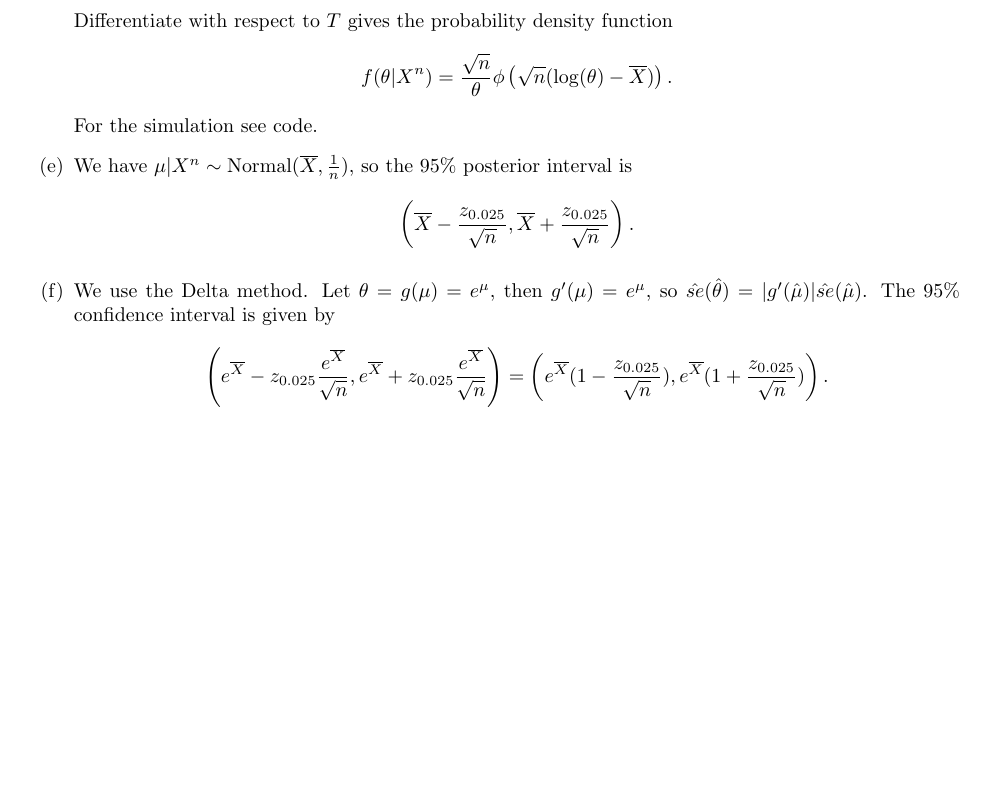
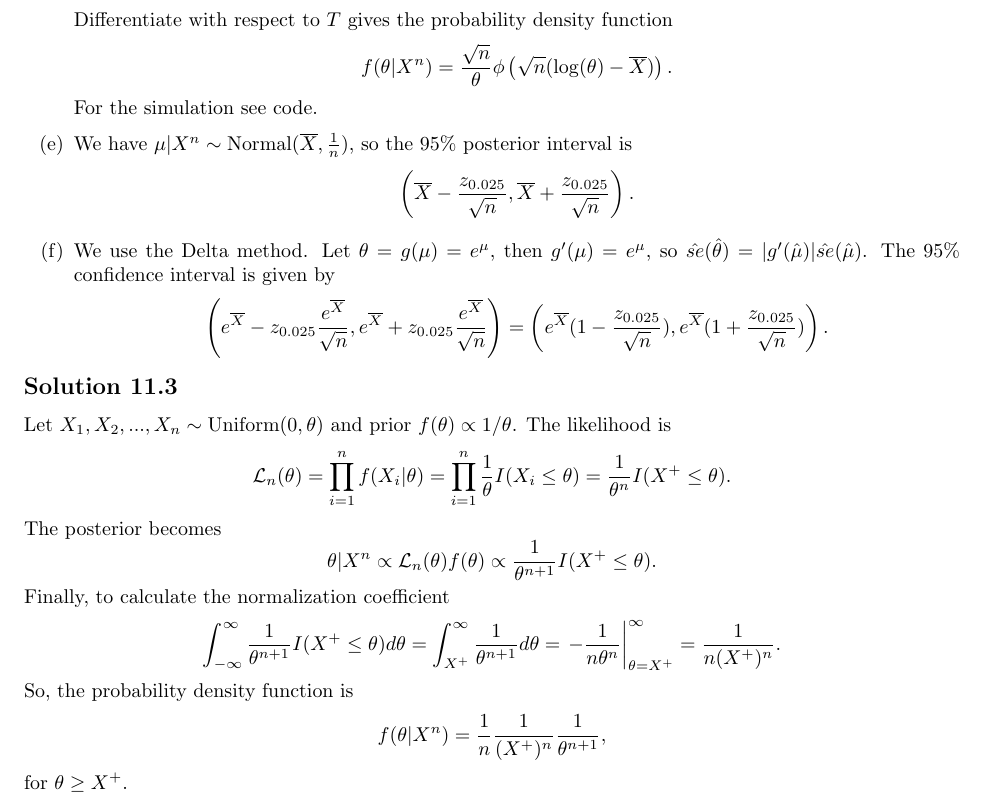
Before and after one commit to noudald/all-of-statistics, a LaTeX document (main.tex, which reads ch11.tex): part of page 40 of 40, cut so that both start at the same text, the shorter picture padded with empty space. Compiled offline with pdfLaTeX.

Commit message:
Solution 11.3

```diff
--- a/ch11.tex
+++ b/ch11.tex
@@ -73,3 +73,32 @@ Let $X_1, X_2, ..., X_n \sim \mathrm{Normal}(\mu, 1)$.
             = \left(e^{\overline{X}}(1 - \frac{z_{0.025}}{\sqrt{n}}), e^{\overline{X}}(1 + \frac{z_{0.025}}{\sqrt{n}})\right).
         \end{equation*}
 \end{itemize}
+
+
+\subsection*{Solution 11.3}
+
+Let $X_1, X_2, ..., X_n \sim \mathrm{Uniform}(0, \theta)$ and prior $f(\theta) \propto 1/\theta$.
+The likelihood is
+\begin{equation*}
+    \mathcal{L}_n(\theta)
+        = \prod_{i = 1}^n f(X_i | \theta)
+        = \prod_{i = 1}^n \frac{1}{\theta} I(X_i \leq \theta)
+        = \frac{1}{\theta^n} I(X^+ \leq \theta).
+\end{equation*}
+The posterior becomes
+\begin{equation*}
+    \theta | X^n \propto \mathcal{L}_n(\theta) f(\theta)
+        \propto \frac{1}{\theta^{n+1}} I(X^+ \leq \theta).
+\end{equation*}
+Finally, to calculate the normalization coefficient
+\begin{equation*}
+    \int_{-\infty}^{\infty} \frac{1}{\theta^{n+1}} I(X^+ \leq \theta) d\theta
+        = \int_{X^+}^{\infty} \frac{1}{\theta^{n+1}} d\theta
+        = \left.-\frac{1}{n\theta^n}\right|_{\theta = X^+}^{\infty}
+        = \frac{1}{n (X^+)^n}.
+\end{equation*}
+So, the probability density function is
+\begin{equation*}
+    f(\theta|X^n) = \frac{1}{n} \frac{1}{(X^+)^n} \frac{1}{\theta^{n+1}},
+\end{equation*}
+for $\theta \geq X^+$.
```
